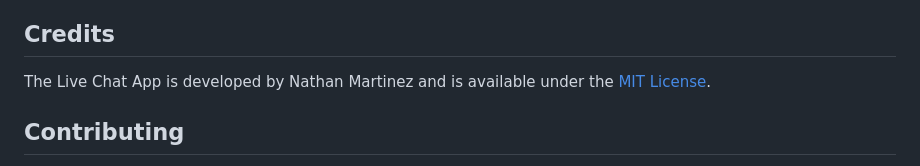
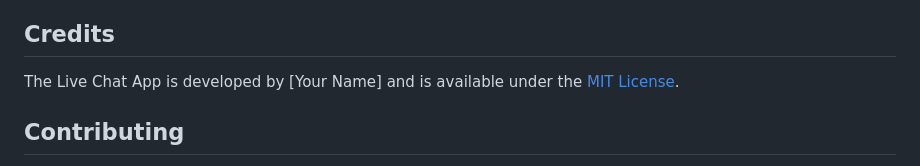
Before and after one commit to NathanMartinez/live-chat-app, a Markdown page: README.md, the part around the change. GitHub-like rendering.

Commit message:
Revert "Update README.md and added CODE_OF_CONDUCT.md"
This reverts commit 07dba48a7ee02d47a78f2825704f66f8297c6a4f.

```diff
--- a/README.md
+++ b/README.md
@@ -130,7 +130,7 @@ The Live Chat App is built using the following technologies:
 
 ## Credits
 
-The Live Chat App is developed by Nathan Martinez and is available under the [MIT License](LICENSE).
+The Live Chat App is developed by [Your Name] and is available under the [MIT License](LICENSE).
 
 ## Contributing
 
```
